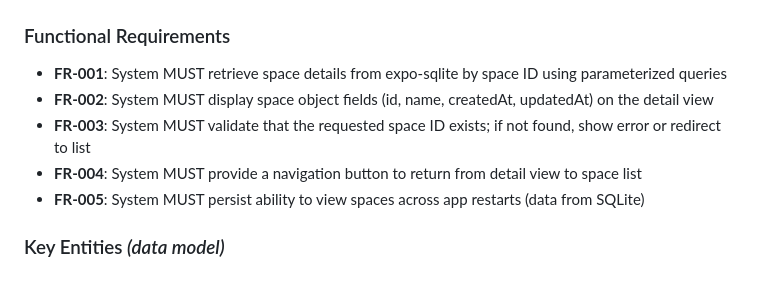
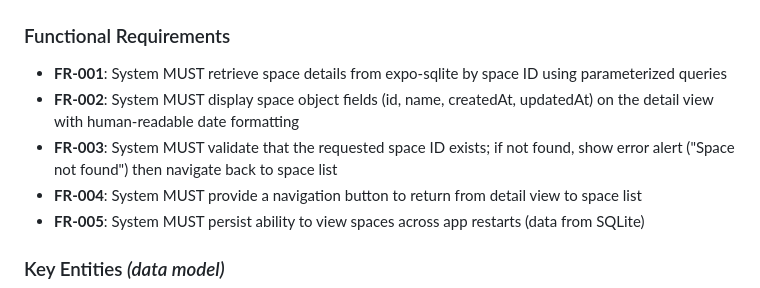
Before and after one commit to kaynn04/spotly, a Markdown page: specs/002-view-space-details/spec.md, the part around one of its changes. Rendered like a GitHub page.

```diff
--- a/specs/002-view-space-details/spec.md
+++ b/specs/002-view-space-details/spec.md
@@ -78,8 +88,8 @@ Enable users to view detailed information about a space they have created or acc
 ### Functional Requirements
 
 - **FR-001**: System MUST retrieve space details from expo-sqlite by space ID using parameterized queries
-- **FR-002**: System MUST display space object fields (id, name, createdAt, updatedAt) on the detail view
-- **FR-003**: System MUST validate that the requested space ID exists; if not found, show error or redirect to list
+- **FR-002**: System MUST display space object fields (id, name, createdAt, updatedAt) on the detail view with human-readable date formatting
+- **FR-003**: System MUST validate that the requested space ID exists; if not found, show error alert ("Space not found") then navigate back to space list
 - **FR-004**: System MUST provide a navigation button to return from detail view to space list
 - **FR-005**: System MUST persist ability to view spaces across app restarts (data from SQLite)
 
```
Also changed, not shown: other parts of specs/002-view-space-details/spec.md (+21 -6 lines).
